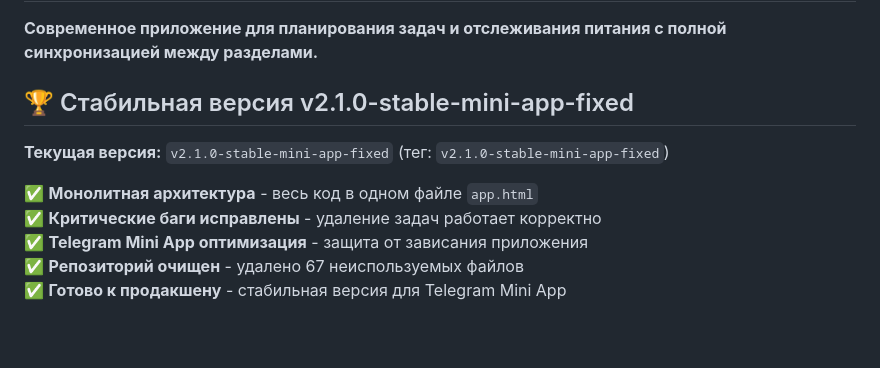
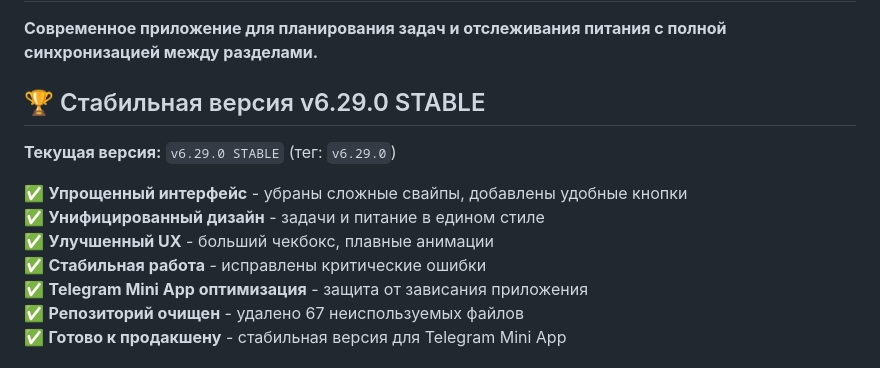
Before and after one commit to daniildyatlov-boop/planner-app, a Markdown page: README.md, the part around the change. GitHub-like rendering; blank space fills up the shorter version.

```diff
--- a/README.md
+++ b/README.md
@@ -2,12 +2,14 @@
 
 **Современное приложение для планирования задач и отслеживания питания с полной синхронизацией между разделами.**
 
-## 🏆 Стабильная версия v2.1.0-stable-mini-app-fixed
+## 🏆 Стабильная версия v6.29.0 STABLE
 
-**Текущая версия:** `v2.1.0-stable-mini-app-fixed` (тег: `v2.1.0-stable-mini-app-fixed`)
+**Текущая версия:** `v6.29.0 STABLE` (тег: `v6.29.0`)
 
-✅ **Монолитная архитектура** - весь код в одном файле `app.html`
-✅ **Критические баги исправлены** - удаление задач работает корректно
+✅ **Упрощенный интерфейс** - убраны сложные свайпы, добавлены удобные кнопки
+✅ **Унифицированный дизайн** - задачи и питание в едином стиле
+✅ **Улучшенный UX** - больший чекбокс, плавные анимации
+✅ **Стабильная работа** - исправлены критические ошибки
 ✅ **Telegram Mini App оптимизация** - защита от зависания приложения
 ✅ **Репозиторий очищен** - удалено 67 неиспользуемых файлов
 ✅ **Готово к продакшену** - стабильная версия для Telegram Mini App
```
Also changed, not shown: CHANGELOG.md (added, +43 -0 lines).
